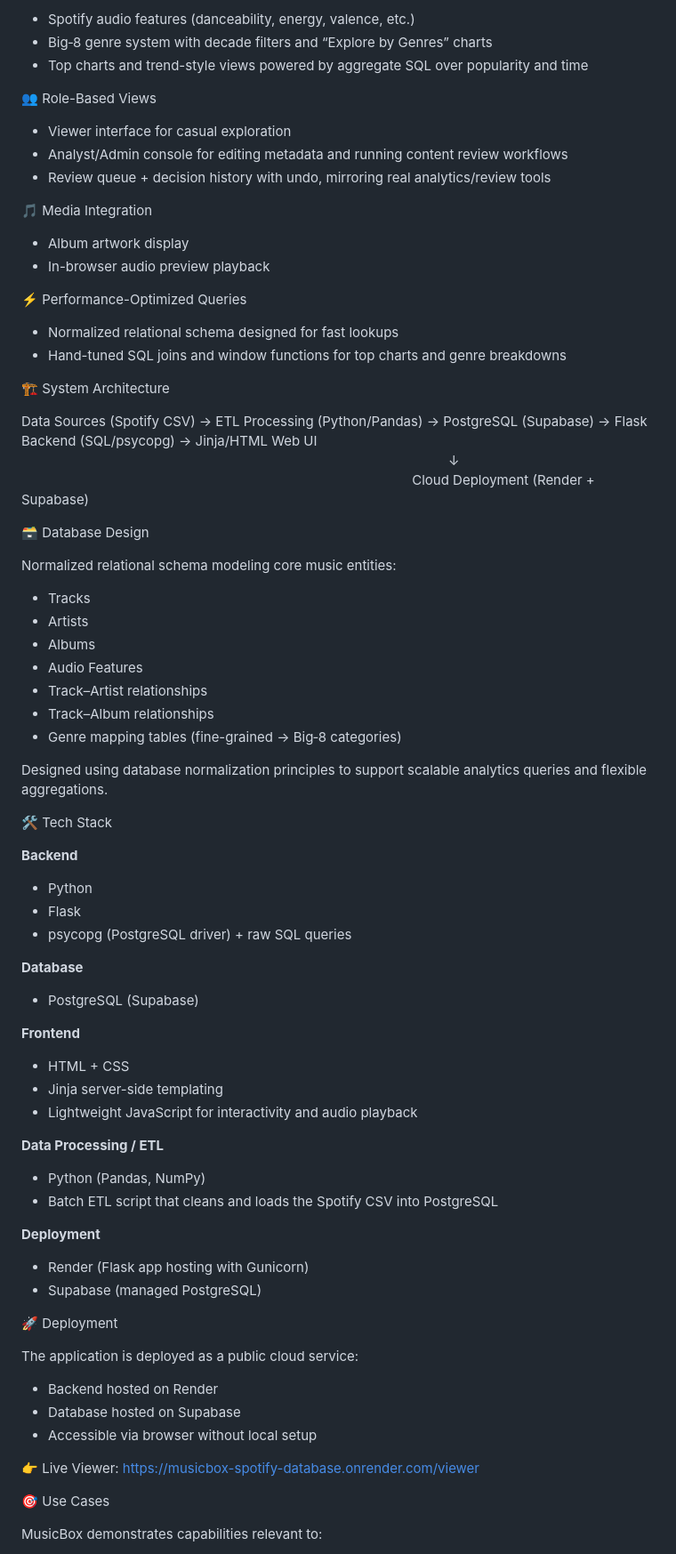
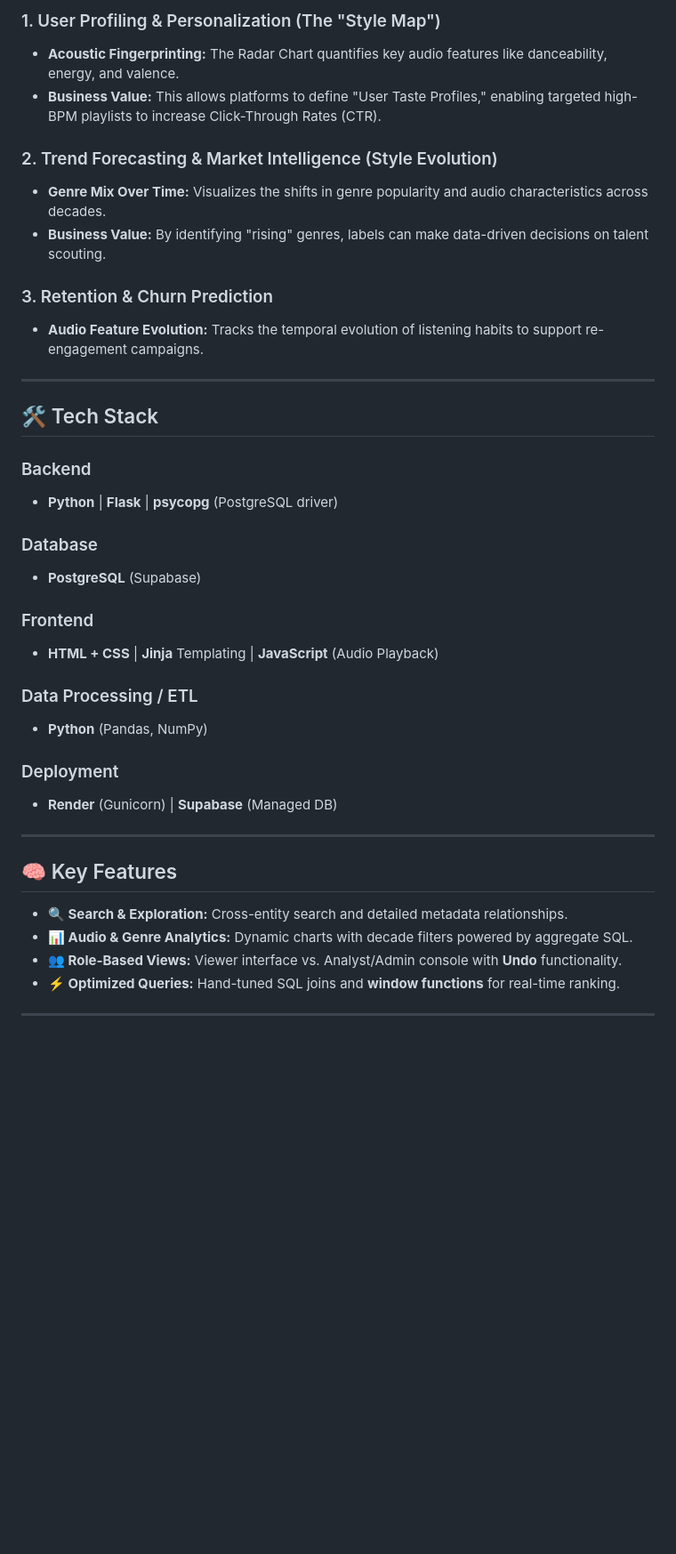
Before and after one commit to Sherry-max33/musicbox-spotify-database, a Markdown page: README.md, the part around one of its changes. Shown at 89% size. Rendered like a GitHub page; blank space fills up the shorter version.

```diff
--- a/README.md
+++ b/README.md
@@ -35,84 +41,41 @@ This project was built to simulate a real-world analytics platform that enables
 
-- Spotify audio features (danceability, energy, valence, etc.)
-- Big‑8 genre system with decade filters and “Explore by Genres” charts
-- Top charts and trend-style views powered by aggregate SQL over popularity and time
+### 1. User Profiling & Personalization (The "Style Map")
+* **Acoustic Fingerprinting:** The Radar Chart quantifies key audio features like danceability, energy, and valence.
+* **Business Value:** This allows platforms to define "User Taste Profiles," enabling targeted high-BPM playlists to increase Click-Through Rates (CTR).
 
-👥 Role-Based Views
+### 2. Trend Forecasting & Market Intelligence (Style Evolution)
+* **Genre Mix Over Time:** Visualizes the shifts in genre popularity and audio characteristics across decades.
+* **Business Value:** By identifying "rising" genres, labels can make data-driven decisions on talent scouting.
 
-- Viewer interface for casual exploration
-- Analyst/Admin console for editing metadata and running content review workflows
-- Review queue + decision history with undo, mirroring real analytics/review tools
+### 3. Retention & Churn Prediction
+* **Audio Feature Evolution:** Tracks the temporal evolution of listening habits to support re-engagement campaigns.
 
-🎵 Media Integration
+---
 
-- Album artwork display
-- In-browser audio preview playback
+## 🛠️ Tech Stack
 
-⚡ Performance-Optimized Queries
+### Backend
+* **Python** | **Flask** | **psycopg** (PostgreSQL driver)
 
-- Normalized relational schema designed for fast lookups
-- Hand-tuned SQL joins and window functions for top charts and genre breakdowns
+### Database
+* **PostgreSQL** (Supabase)
 
-🏗️ System Architecture
+### Frontend
+* **HTML + CSS** | **Jinja** Templating | **JavaScript** (Audio Playback)
 
-Data Sources (Spotify CSV) → ETL Processing (Python/Pandas) → PostgreSQL (Supabase) → Flask Backend (SQL/psycopg) → Jinja/HTML Web UI
-　　　　　　　　　　　　　　　　　　　　　　　　　　　　　　　　↓
-　　　　　　　　　　　　　　　　　　　　　　　　　　　　　 Cloud Deployment (Render + Supabase)
+### Data Processing / ETL
+* **Python** (Pandas, NumPy)
 
-🗃️ Database Design
+### Deployment
+* **Render** (Gunicorn) | **Supabase** (Managed DB)
 
-Normalized relational schema modeling core music entities:
+---
 
-- Tracks
-- Artists
-- Albums
-- Audio Features
-- Track–Artist relationships
-- Track–Album relationships
-- Genre mapping tables (fine-grained → Big‑8 categories)
+## 🧠 Key Features
+* **🔍 Search & Exploration:** Cross-entity search and detailed metadata relationships.
+* **📊 Audio & Genre Analytics:** Dynamic charts with decade filters powered by aggregate SQL.
+* **👥 Role-Based Views:** Viewer interface vs. Analyst/Admin console with **Undo** functionality.
+* **⚡ Optimized Queries:** Hand-tuned SQL joins and **window functions** for real-time ranking.
 
-Designed using database normalization principles to support scalable analytics queries and flexible aggregations.
+---
 
-🛠️ Tech Stack
-
-**Backend**
-
-- Python
-- Flask
-- psycopg (PostgreSQL driver) + raw SQL queries
-
-**Database**
-
-- PostgreSQL (Supabase)
-
-**Frontend**
-
-- HTML + CSS
-- Jinja server-side templating
-- Lightweight JavaScript for interactivity and audio playback
-
-**Data Processing / ETL**
-
-- Python (Pandas, NumPy)
-- Batch ETL script that cleans and loads the Spotify CSV into PostgreSQL
-
-**Deployment**
-
-- Render (Flask app hosting with Gunicorn)
-- Supabase (managed PostgreSQL)
-
-🚀 Deployment
-
-The application is deployed as a public cloud service:
-
-- Backend hosted on Render
-- Database hosted on Supabase
-- Accessible via browser without local setup
-
-👉 Live Viewer:
-https://musicbox-spotify-database.onrender.com/viewer
-
-🎯 Use Cases
-
-MusicBox demonstrates capabilities relevant to:
-
```
Also changed, not shown: other parts of README.md (+31 -51 lines), image_demo/supabase-ERD.png (added), 3 other files.
